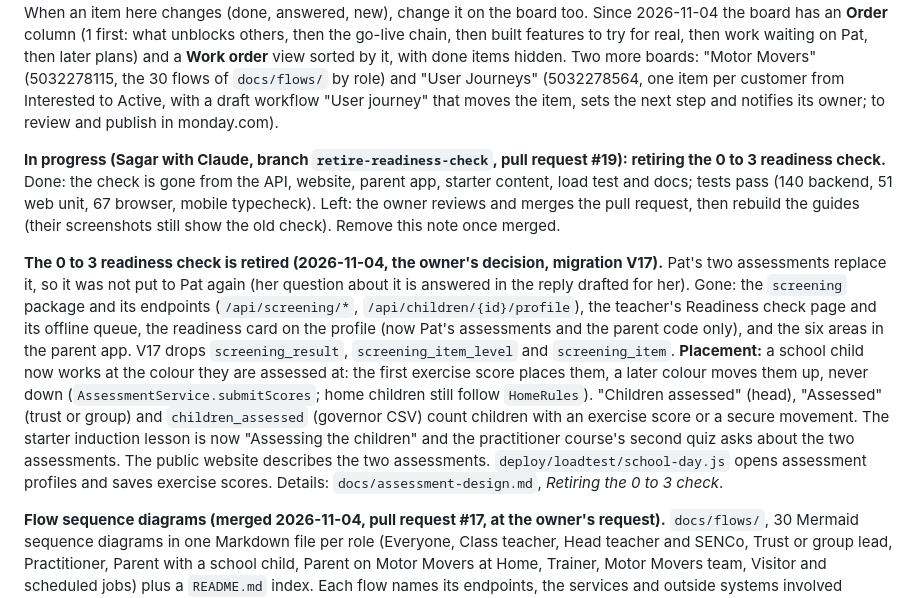
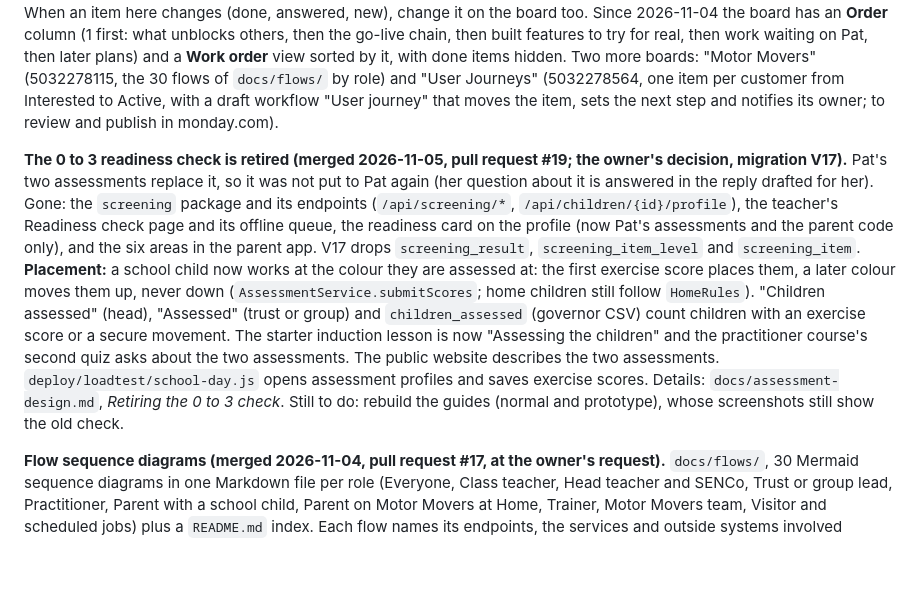
Before and after one commit to ersagarnikam/MoterMoversPlatform, a Markdown page: CLAUDE.md, the part around one of its changes. GitHub-like rendering; blank space fills up the shorter version.

Commit message:
Mark the 0 to 3 check retirement as merged in CLAUDE.md
Pull request #19 is merged, so the In progress note comes out and the
retirement paragraph says when it was merged. Rebuilding the guides,
whose screenshots still show the old check, stays as the step left.

Co-Authored-By: Claude Opus 5.5 <noreply@anthropic.com>

```diff
--- a/CLAUDE.md
+++ b/CLAUDE.md
@@ -94,13 +94,8 @@ items hidden. Two more boards: "Motor Movers" (5032278115, the 30 flows of `docs
 (5032278564, one item per customer from Interested to Active, with a draft workflow "User journey" that moves the
 item, sets the next step and notifies its owner; to review and publish in monday.com).
 
-**In progress (Sagar with Claude, branch `retire-readiness-check`, pull request #19): retiring the 0 to 3 readiness check.** Done: the
-check is gone from the API, website, parent app, starter content, load test and docs; tests pass (140 backend, 51 web
-unit, 67 browser, mobile typecheck). Left: the owner reviews and merges the pull request, then rebuild the guides
-(their screenshots still show the old check). Remove this note once merged.
-
-**The 0 to 3 readiness check is retired (2026-11-04, the owner's decision, migration V17).** Pat's two assessments
-replace it, so it was not put to Pat again (her question about it is answered in the reply drafted for her). Gone: the
+**The 0 to 3 readiness check is retired (merged 2026-11-05, pull request #19; the owner's decision, migration V17).**
+Pat's two assessments replace it, so it was not put to Pat again (her question about it is answered in the reply drafted for her). Gone: the
 `screening` package and its endpoints (`/api/screening/*`, `/api/children/{id}/profile`), the teacher's Readiness check
 page and its offline queue, the readiness card on the profile (now Pat's assessments and the parent code only), and
 the six areas in the parent app. V17 drops `screening_result`, `screening_item_level` and `screening_item`.
@@ -110,7 +105,8 @@ a later colour moves them up, never down (`AssessmentService.submitScores`; home
 exercise score or a secure movement. The starter induction lesson is now "Assessing the children" and the practitioner
 course's second quiz asks about the two assessments. The public website describes the two assessments.
 `deploy/loadtest/school-day.js` opens assessment profiles and saves exercise scores. Details:
-`docs/assessment-design.md`, *Retiring the 0 to 3 check*.
+`docs/assessment-design.md`, *Retiring the 0 to 3 check*. Still to do: rebuild the guides (normal and prototype),
+whose screenshots still show the old check.
 
 **Flow sequence diagrams (merged 2026-11-04, pull request #17, at the owner's request).** `docs/flows/`, 30 Mermaid sequence diagrams in one Markdown file
 per role (Everyone, Class teacher, Head teacher and SENCo, Trust or group lead, Practitioner, Parent with a school
```
Also changed, not shown: other parts of CLAUDE.md (+1 -1 lines).
